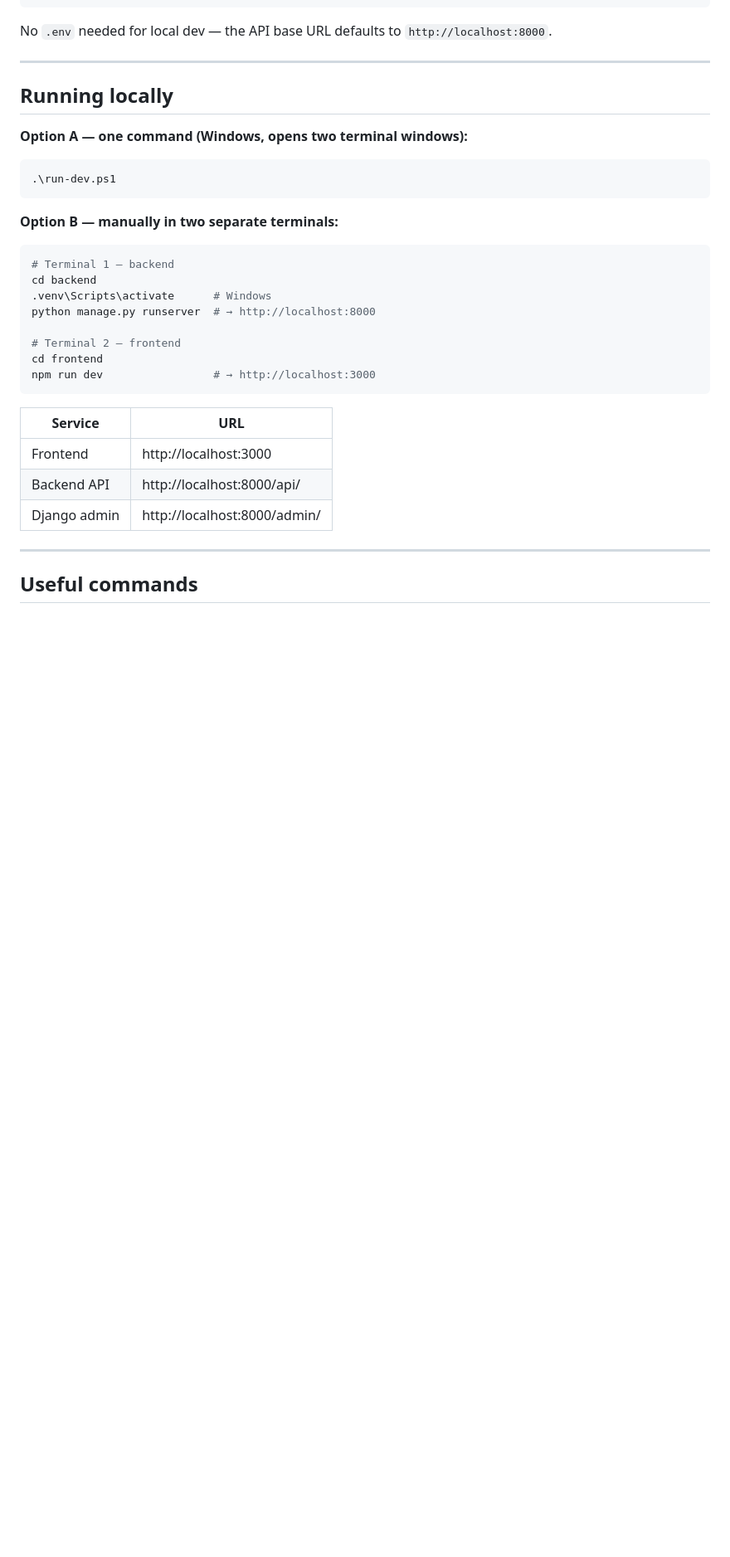
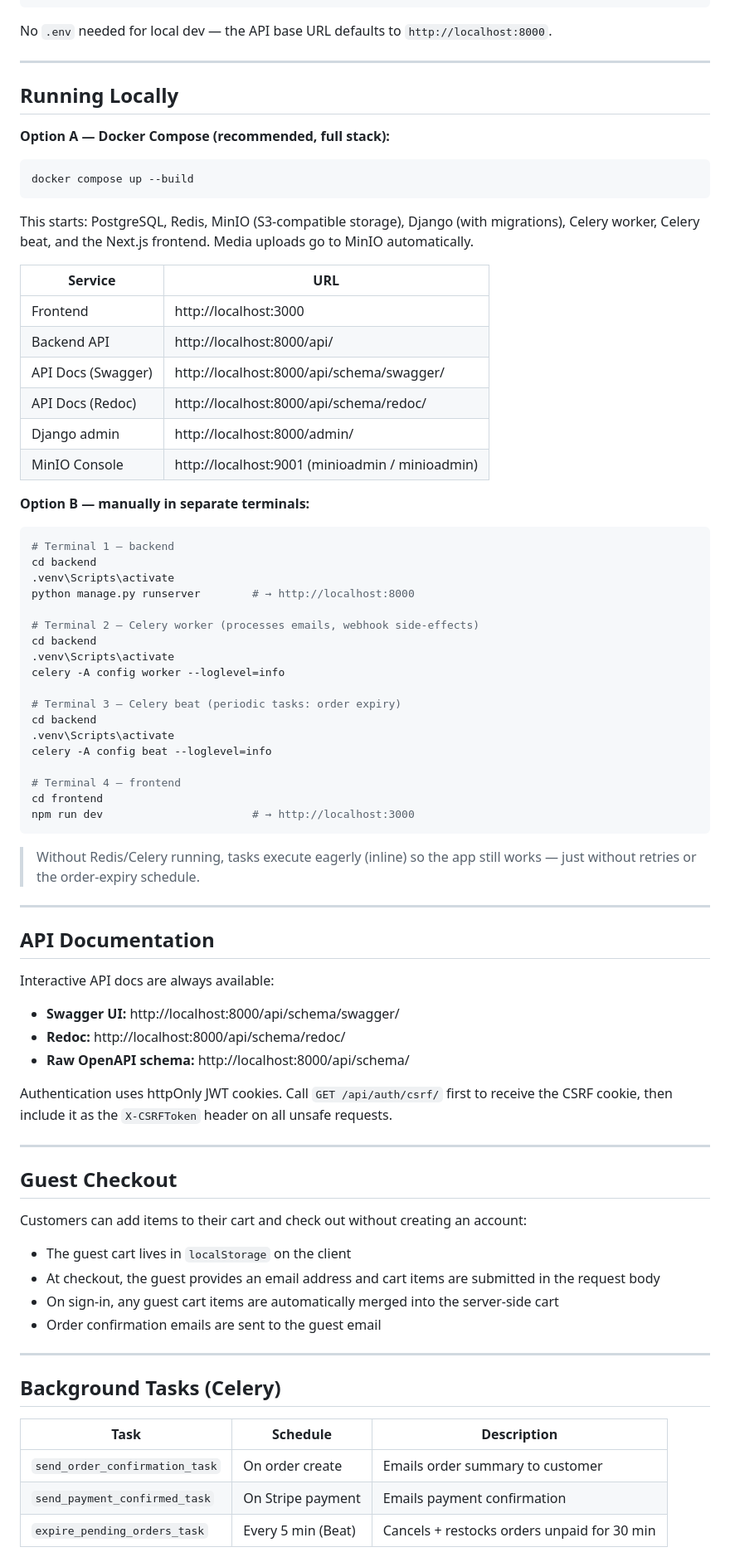
Before and after one commit to krishlazybuilds-commits/cartivo, a Markdown page: README.md, the part around one of its changes. Shown at 83% size. Rendered like a GitHub page; blank space fills up the shorter version.

Commit message:
docs: update README with full architecture and setup guide

````diff
--- a/README.md
+++ b/README.md
@@ -123,33 +142,80 @@ No `.env` needed for local dev — the API base URL defaults to `http://localhos
 
 ---
 
-## Running locally
+## Running Locally
 
-**Option A — one command (Windows, opens two terminal windows):**
+**Option A — Docker Compose (recommended, full stack):**
 
-```powershell
-.\run-dev.ps1
+```bash
+docker compose up --build
 ```
 
-**Option B — manually in two separate terminals:**
-
-```bash
-# Terminal 1 — backend
-cd backend
-.venv\Scripts\activate      # Windows
-python manage.py runserver  # → http://localhost:8000
-
-# Terminal 2 — frontend
-cd frontend
-npm run dev                 # → http://localhost:3000
-```
+This starts: PostgreSQL, Redis, MinIO (S3-compatible storage), Django (with migrations), Celery worker, Celery beat, and the Next.js frontend. Media uploads go to MinIO automatically.
 
 | Service | URL |
 |---|---|
 | Frontend | http://localhost:3000 |
 | Backend API | http://localhost:8000/api/ |
+| API Docs (Swagger) | http://localhost:8000/api/schema/swagger/ |
+| API Docs (Redoc) | http://localhost:8000/api/schema/redoc/ |
 | Django admin | http://localhost:8000/admin/ |
+| MinIO Console | http://localhost:9001 (minioadmin / minioadmin) |
+
+**Option B — manually in separate terminals:**
+
+```bash
+# Terminal 1 — backend
+cd backend
+.venv\Scripts\activate
+python manage.py runserver        # → http://localhost:8000
+
+# Terminal 2 — Celery worker (processes emails, webhook side-effects)
+cd backend
+.venv\Scripts\activate
+celery -A config worker --loglevel=info
+
+# Terminal 3 — Celery beat (periodic tasks: order expiry)
+cd backend
+.venv\Scripts\activate
+celery -A config beat --loglevel=info
+
+# Terminal 4 — frontend
+cd frontend
+npm run dev                       # → http://localhost:3000
+```
+
+> Without Redis/Celery running, tasks execute eagerly (inline) so the app still works — just without retries or the order-expiry schedule.
 
 ---
 
-## Useful commands
+## API Documentation
+
+Interactive API docs are always available:
+
+- **Swagger UI:** http://localhost:8000/api/schema/swagger/
+- **Redoc:** http://localhost:8000/api/schema/redoc/
+- **Raw OpenAPI schema:** http://localhost:8000/api/schema/
+
+Authentication uses httpOnly JWT cookies. Call `GET /api/auth/csrf/` first to receive the CSRF cookie, then include it as the `X-CSRFToken` header on all unsafe requests.
+
+---
+
+## Guest Checkout
+
+Customers can add items to their cart and check out without creating an account:
+
+- The guest cart lives in `localStorage` on the client
+- At checkout, the guest provides an email address and cart items are submitted in the request body
+- On sign-in, any guest cart items are automatically merged into the server-side cart
+- Order confirmation emails are sent to the guest email
+
+---
+
+## Background Tasks (Celery)
+
+| Task | Schedule | Description |
+|---|---|---|
+| `send_order_confirmation_task` | On order create | Emails order summary to customer |
+| `send_payment_confirmed_task` | On Stripe payment | Emails payment confirmation |
+| `expire_pending_orders_task` | Every 5 min (Beat) | Cancels + restocks orders unpaid for 30 min |
+
````
Also changed, not shown: other parts of README.md (+108 -15 lines).
